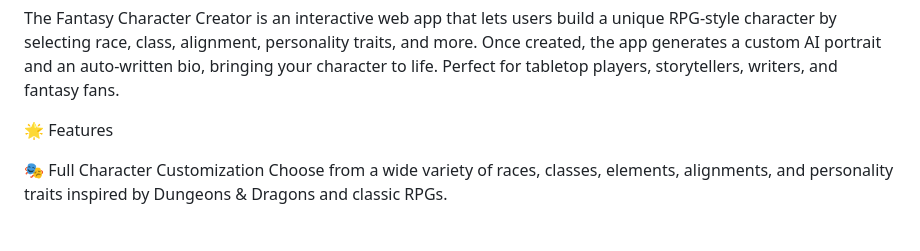
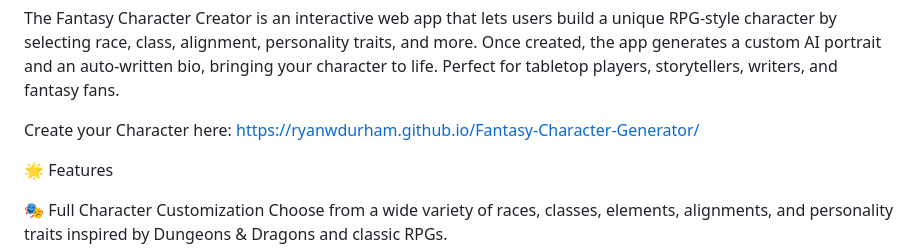
Before and after one commit to ryanwdurham/Fantasy-Character-Generator, a Markdown page: README.md, the part around the change. Drawn GitHub-style; blank space fills up the shorter version.

```diff
--- a/README.md
+++ b/README.md
@@ -5,6 +5,8 @@ Create your own fantasy heroes, villains, and adventurers — complete with AI-g
 The Fantasy Character Creator is an interactive web app that lets users build a unique RPG-style character by selecting race, class, alignment, personality traits, and more.
 Once created, the app generates a custom AI portrait and an auto-written bio, bringing your character to life.
 Perfect for tabletop players, storytellers, writers, and fantasy fans.
+
+Create your Character here:  https://ryanwdurham.github.io/Fantasy-Character-Generator/
 
 🌟 Features
 
```
